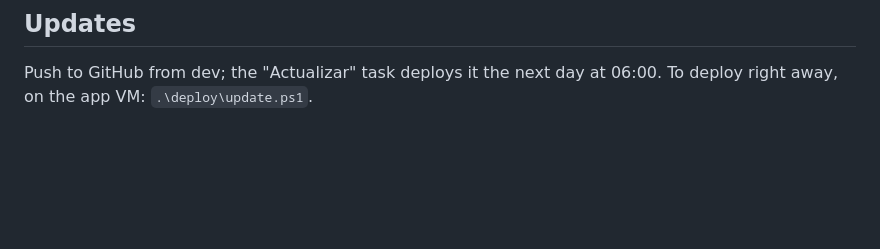
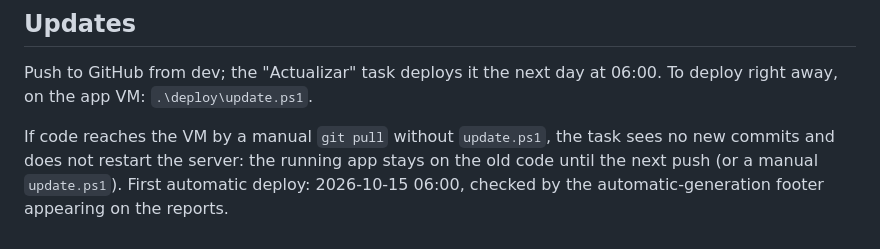
Before and after one commit to javierviniegra/analisis_ejecutivos_FAR, a Markdown page: docs/PRODUCTION_SETUP.md, the part around the change. Drawn GitHub-style; blank space fills up the shorter version.

Commit message:
docs(deploy): note that a manual git pull leaves the server on old code
Also the trigger for the first automatic deploy (2026-10-15 06:00): the VM
already pulled 815013d by hand, so this commit gives the daily task a new
commit to deploy and restart the server with the footer.

Co-Authored-By: Claude Opus 5.5 <noreply@anthropic.com>

```diff
--- a/docs/PRODUCTION_SETUP.md
+++ b/docs/PRODUCTION_SETUP.md
@@ -128,3 +128,5 @@ Before relying on them: `.venv\Scripts\python.exe manage.py enviar_automatizacio
 ## Updates
 
 Push to GitHub from dev; the "Actualizar" task deploys it the next day at 06:00. To deploy right away, on the app VM: `.\deploy\update.ps1`.
+
+If code reaches the VM by a manual `git pull` without `update.ps1`, the task sees no new commits and does not restart the server: the running app stays on the old code until the next push (or a manual `update.ps1`). First automatic deploy: 2026-10-15 06:00, checked by the automatic-generation footer appearing on the reports.
```
